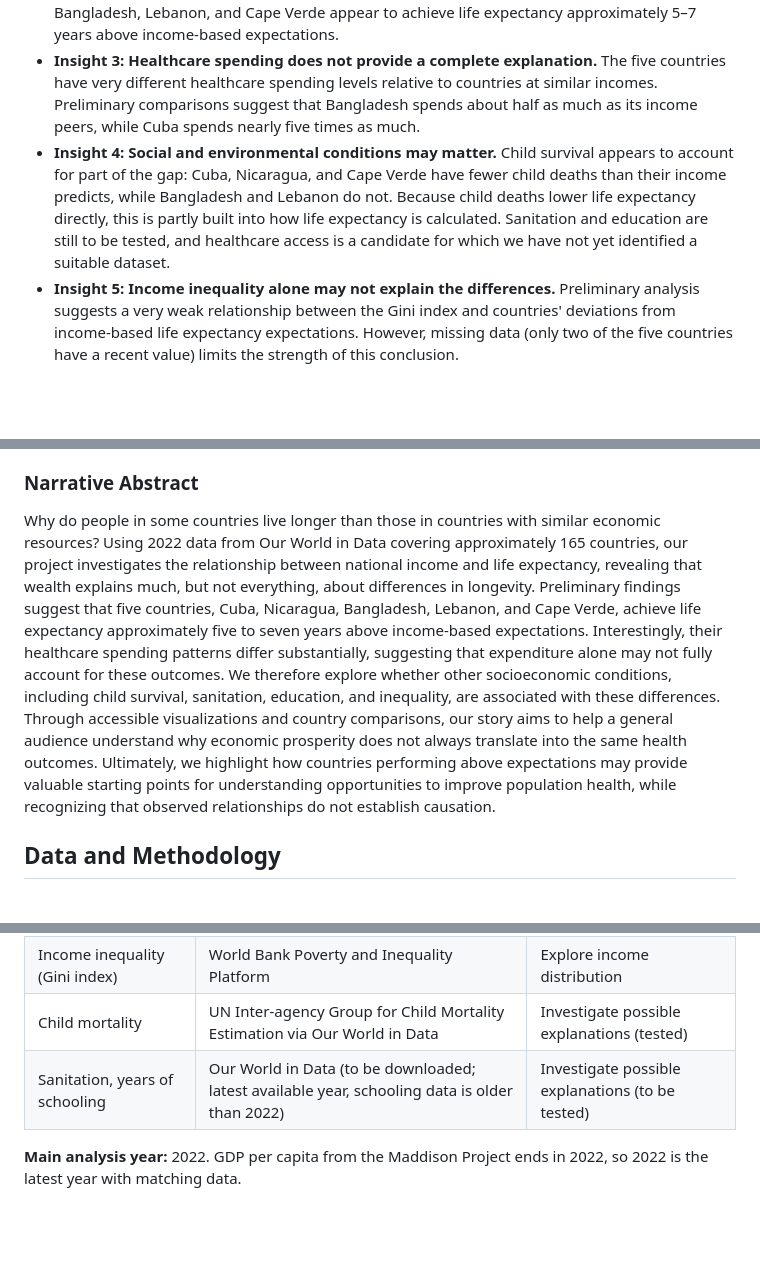
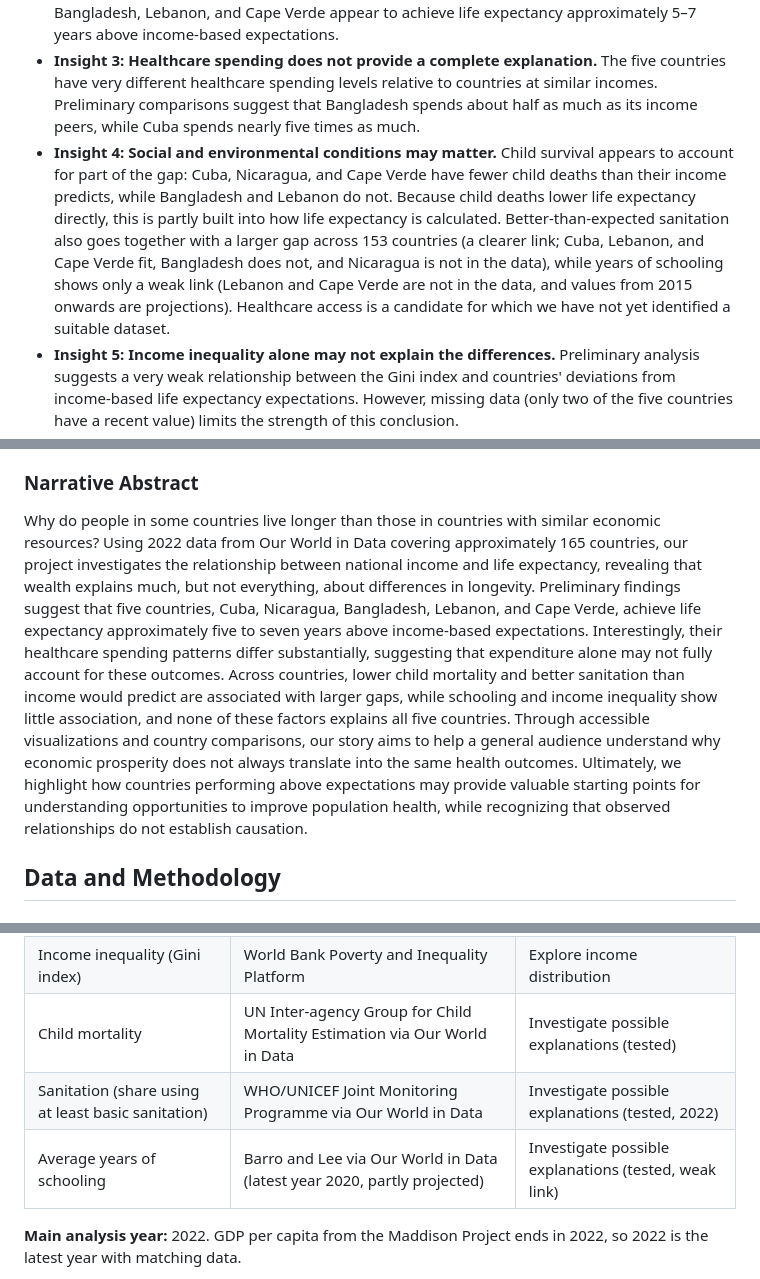
Before and after one commit to sdebeila/DataStory_LifeExpectancy, a Markdown page: README.md, 3 parts joined by grey strips. GitHub-like rendering; blank space fills up the shorter version.

Commit message:
Updated README with updated insights and data sources
Updated insights and narrative in README to reflect new findings and data sources.

```diff
--- a/README.md
+++ b/README.md
@@ -65,7 +65,7 @@ Our preliminary analysis and research have identified the following insights:
 - **Insight 1: Wealth matters, but it does not tell the whole story.** National income is strongly associated with life expectancy. Our preliminary analysis suggests that income accounts for approximately three-quarters of the observed cross-country variation in life expectancy in 2022 (see Data and Methodology for how this is calculated).
 - **Insight 2: Five countries achieve longer lives than their income predicts.** Cuba, Nicaragua, Bangladesh, Lebanon, and Cape Verde appear to achieve life expectancy approximately 5–7 years above income-based expectations.
 - **Insight 3: Healthcare spending does not provide a complete explanation.** The five countries have very different healthcare spending levels relative to countries at similar incomes. Preliminary comparisons suggest that Bangladesh spends about half as much as its income peers, while Cuba spends nearly five times as much.
-- **Insight 4: Social and environmental conditions may matter.** Child survival appears to account for part of the gap: Cuba, Nicaragua, and Cape Verde have fewer child deaths than their income predicts, while Bangladesh and Lebanon do not. Because child deaths lower life expectancy directly, this is partly built into how life expectancy is calculated. Sanitation and education are still to be tested, and healthcare access is a candidate for which we have not yet identified a suitable dataset.
+- **Insight 4: Social and environmental conditions may matter.** Child survival appears to account for part of the gap: Cuba, Nicaragua, and Cape Verde have fewer child deaths than their income predicts, while Bangladesh and Lebanon do not. Because child deaths lower life expectancy directly, this is partly built into how life expectancy is calculated. Better-than-expected sanitation also goes together with a larger gap across 153 countries (a clearer link; Cuba, Lebanon, and Cape Verde fit, Bangladesh does not, and Nicaragua is not in the data), while years of schooling shows only a weak link (Lebanon and Cape Verde are not in the data, and values from 2015 onwards are projections). Healthcare access is a candidate for which we have not yet identified a suitable dataset.
 - **Insight 5: Income inequality alone may not explain the differences.** Preliminary analysis suggests a very weak relationship between the Gini index and countries' deviations from income-based life expectancy expectations. However, missing data (only two of the five countries have a recent value) limits the strength of this conclusion.
 - **Insight 6: Global life expectancy has improved, but regional inequalities persist.** Life expectancy has increased substantially across world regions since 1950. The gap between Europe and Africa narrowed from 24.8 years in 1950 to 15.3 years in 2023, but remains considerable.
 
@@ -103,7 +103,7 @@ Five countries live approximately 5–7 years longer than their income would pre
 
 ### Narrative Abstract
 
-Why do people in some countries live longer than those in countries with similar economic resources? Using 2022 data from Our World in Data covering approximately 165 countries, our project investigates the relationship between national income and life expectancy, revealing that wealth explains much, but not everything, about differences in longevity. Preliminary findings suggest that five countries, Cuba, Nicaragua, Bangladesh, Lebanon, and Cape Verde, achieve life expectancy approximately five to seven years above income-based expectations. Interestingly, their healthcare spending patterns differ substantially, suggesting that expenditure alone may not fully account for these outcomes. We therefore explore whether other socioeconomic conditions, including child survival, sanitation, education, and inequality, are associated with these differences. Through accessible visualizations and country comparisons, our story aims to help a general audience understand why economic prosperity does not always translate into the same health outcomes. Ultimately, we highlight how countries performing above expectations may provide valuable starting points for understanding opportunities to improve population health, while recognizing that observed relationships do not establish causation.
+Why do people in some countries live longer than those in countries with similar economic resources? Using 2022 data from Our World in Data covering approximately 165 countries, our project investigates the relationship between national income and life expectancy, revealing that wealth explains much, but not everything, about differences in longevity. Preliminary findings suggest that five countries, Cuba, Nicaragua, Bangladesh, Lebanon, and Cape Verde, achieve life expectancy approximately five to seven years above income-based expectations. Interestingly, their healthcare spending patterns differ substantially, suggesting that expenditure alone may not fully account for these outcomes. Across countries, lower child mortality and better sanitation than income would predict are associated with larger gaps, while schooling and income inequality show little association, and none of these factors explains all five countries. Through accessible visualizations and country comparisons, our story aims to help a general audience understand why economic prosperity does not always translate into the same health outcomes. Ultimately, we highlight how countries performing above expectations may provide valuable starting points for understanding opportunities to improve population health, while recognizing that observed relationships do not establish causation.
 
 ## Data and Methodology
 
@@ -118,7 +118,8 @@ Our analysis uses publicly available country-level datasets, primarily obtained
 | Healthcare expenditure per capita | WHO / World Bank via Our World in Data | Compare health spending |
 | Income inequality (Gini index) | World Bank Poverty and Inequality Platform | Explore income distribution |
 | Child mortality | UN Inter-agency Group for Child Mortality Estimation via Our World in Data | Investigate possible explanations (tested) |
-| Sanitation, years of schooling | Our World in Data (to be downloaded; latest available year, schooling data is older than 2022) | Investigate possible explanations (to be tested) |
+| Sanitation (share using at least basic sanitation) | WHO/UNICEF Joint Monitoring Programme via Our World in Data | Investigate possible explanations (tested, 2022) |
+| Average years of schooling | Barro and Lee via Our World in Data (latest year 2020, partly projected) | Investigate possible explanations (tested, weak link) |
 
 **Main analysis year:** 2022. GDP per capita from the Maddison Project ends in 2022, so 2022 is the latest year with matching data.
 
```
Also changed, not shown: other parts of README.md (+7 -7 lines).
